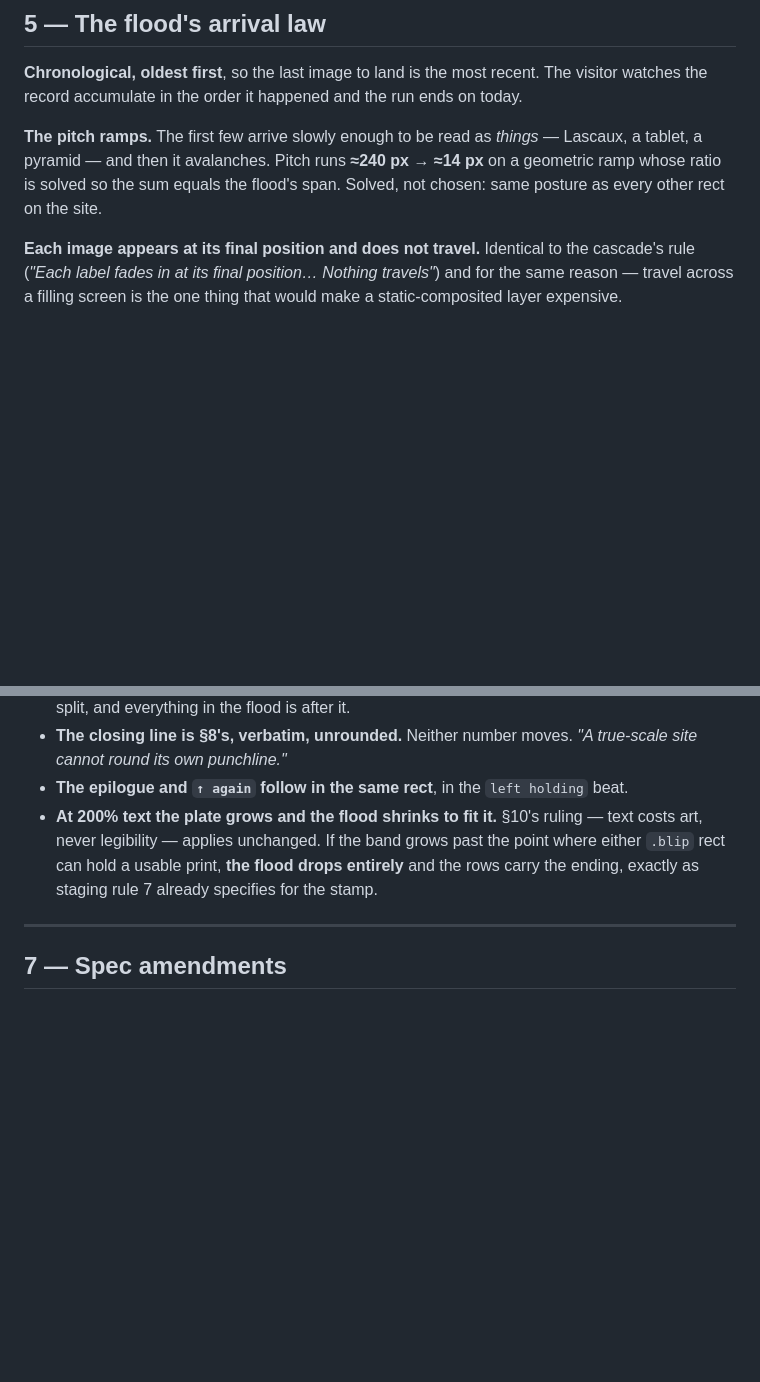
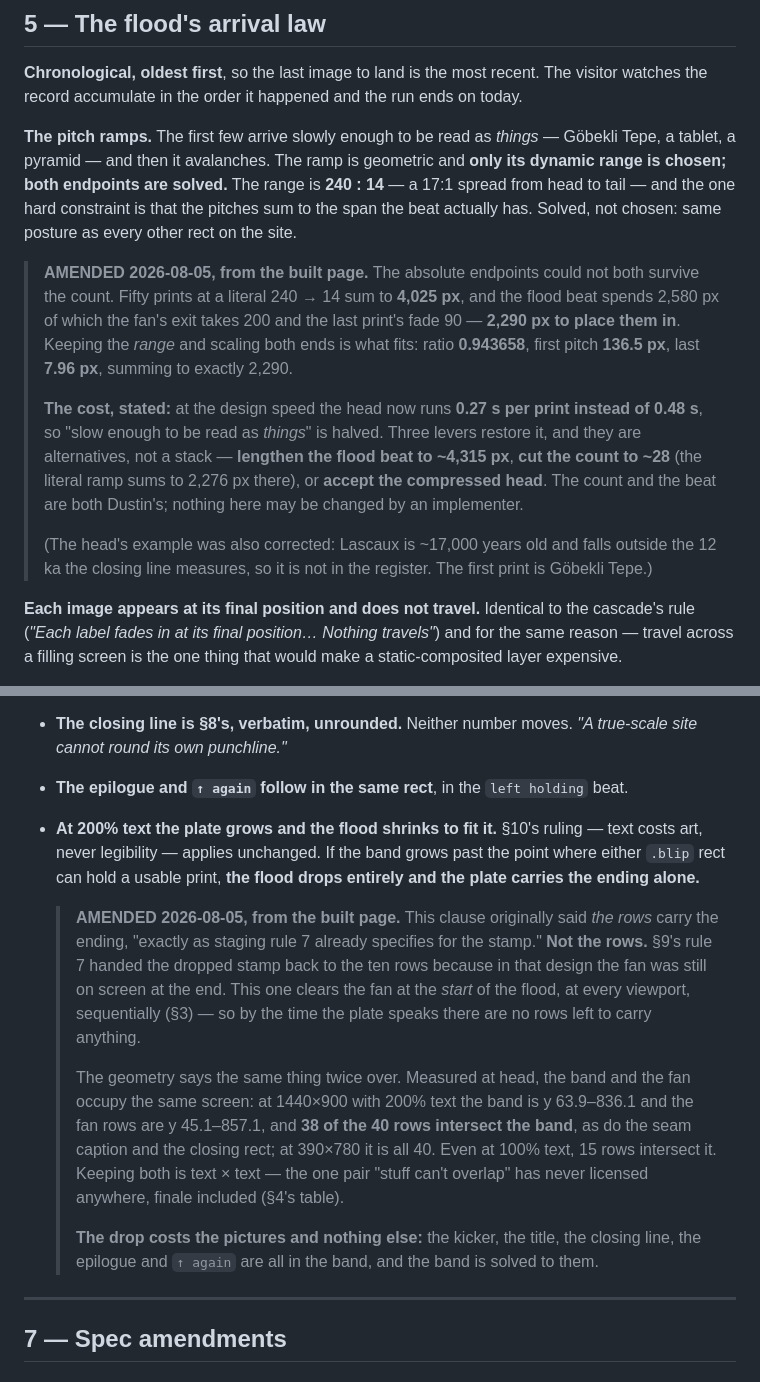
Before and after one commit to dustincole-data/deep-time, a Markdown page: .claude/plans/deep-time-finale-redesign-design.md, 2 parts joined by grey strips. GitHub-like rendering; blank space fills up the shorter version.

Commit message:
Correct the two clauses the built page proved wrong
Both verified by independent recomputation, both doc-only — the code is right
in each case and neither edit touches the scale contract or §15.

§6 said a dropped flood leaves the rows carrying the ending. The fan is cleared
at the flood's start at every viewport, so there are no rows left; 38 of 40 rows
intersect the band at 1440×900 @200%, all 40 at 390×780. The plate carries it.

§5's literal 240→14 ramp sums to 4,025px against a 2,290px span. The shipped
solve keeps the range and scales both ends. The cost — a head at 0.27s/print
instead of 0.48 — is now stated in the doc with the three levers that buy it back.

Lascaux corrected to Göbekli Tepe: at ~17,000 years it falls outside the 12ka
the closing line measures and is not in the register.

Co-Authored-By: Claude Opus 5 (1M context) <noreply@anthropic.com>

```diff
--- a/.claude/plans/deep-time-finale-redesign-design.md
+++ b/.claude/plans/deep-time-finale-redesign-design.md
@@ -122,7 +122,13 @@ This is the constraint that decides how full the screen can get, and it is why t
 
 **Chronological, oldest first**, so the last image to land is the most recent. The visitor watches the record accumulate in the order it happened and the run ends on today.
 
-**The pitch ramps.** The first few arrive slowly enough to be read as *things* — Lascaux, a tablet, a pyramid — and then it avalanches. Pitch runs **≈240 px → ≈14 px** on a geometric ramp whose ratio is solved so the sum equals the flood's span. Solved, not chosen: same posture as every other rect on the site.
+**The pitch ramps.** The first few arrive slowly enough to be read as *things* — Göbekli Tepe, a tablet, a pyramid — and then it avalanches. The ramp is geometric and **only its dynamic range is chosen; both endpoints are solved.** The range is **240 : 14** — a 17:1 spread from head to tail — and the one hard constraint is that the pitches sum to the span the beat actually has. Solved, not chosen: same posture as every other rect on the site.
+
+> **AMENDED 2026-08-05, from the built page.** The absolute endpoints could not both survive the count. Fifty prints at a literal 240 → 14 sum to **4,025 px**, and the flood beat spends 2,580 px of which the fan's exit takes 200 and the last print's fade 90 — **2,290 px to place them in**. Keeping the *range* and scaling both ends is what fits: ratio **0.943658**, first pitch **136.5 px**, last **7.96 px**, summing to exactly 2,290.
+>
+> **The cost, stated:** at the design speed the head now runs **0.27 s per print instead of 0.48 s**, so "slow enough to be read as *things*" is halved. Three levers restore it, and they are alternatives, not a stack — **lengthen the flood beat to ~4,315 px**, **cut the count to ~28** (the literal ramp sums to 2,276 px there), or **accept the compressed head**. The count and the beat are both Dustin's; nothing here may be changed by an implementer.
+>
+> (The head's example was also corrected: Lascaux is ~17,000 years old and falls outside the 12 ka the closing line measures, so it is not in the register. The first print is Göbekli Tepe.)
 
 **Each image appears at its final position and does not travel.** Identical to the cascade's rule (*"Each label fades in at its final position… Nothing travels"*) and for the same reason — travel across a filling screen is the one thing that would make a static-composited layer expensive.
 
@@ -149,7 +155,13 @@ One rect, three tenants in sequence, images never entering it.
 - **The title is a label for the picture, not a narration of it.** §8's voice holds: third person, no `you`, no `we`, no build-up. *All of human history* names what the visitor is looking at; the line underneath destroys it. The kicker ties the block to the instrument — the last tick is the 7 Ma split, and everything in the flood is after it.
 - **The closing line is §8's, verbatim, unrounded.** Neither number moves. *"A true-scale site cannot round its own punchline."*
 - **The epilogue and `↑ again` follow in the same rect**, in the `left holding` beat.
-- **At 200% text the plate grows and the flood shrinks to fit it.** §10's ruling — text costs art, never legibility — applies unchanged. If the band grows past the point where either `.blip` rect can hold a usable print, **the flood drops entirely** and the rows carry the ending, exactly as staging rule 7 already specifies for the stamp.
+- **At 200% text the plate grows and the flood shrinks to fit it.** §10's ruling — text costs art, never legibility — applies unchanged. If the band grows past the point where either `.blip` rect can hold a usable print, **the flood drops entirely and the plate carries the ending alone.**
+
+  > **AMENDED 2026-08-05, from the built page.** This clause originally said *the rows* carry the ending, "exactly as staging rule 7 already specifies for the stamp." **Not the rows.** §9's rule 7 handed the dropped stamp back to the ten rows because in that design the fan was still on screen at the end. This one clears the fan at the *start* of the flood, at every viewport, sequentially (§3) — so by the time the plate speaks there are no rows left to carry anything.
+  >
+  > The geometry says the same thing twice over. Measured at head, the band and the fan occupy the same screen: at 1440×900 with 200% text the band is y 63.9–836.1 and the fan rows are y 45.1–857.1, and **38 of the 40 rows intersect the band**, as do the seam caption and the closing rect; at 390×780 it is all 40. Even at 100% text, 15 rows intersect it. Keeping both is text × text — the one pair "stuff can't overlap" has never licensed anywhere, finale included (§4's table).
+  >
+  > **The drop costs the pictures and nothing else:** the kicker, the title, the closing line, the epilogue and `↑ again` are all in the band, and the band is solved to them.
 
 ---
 
```
